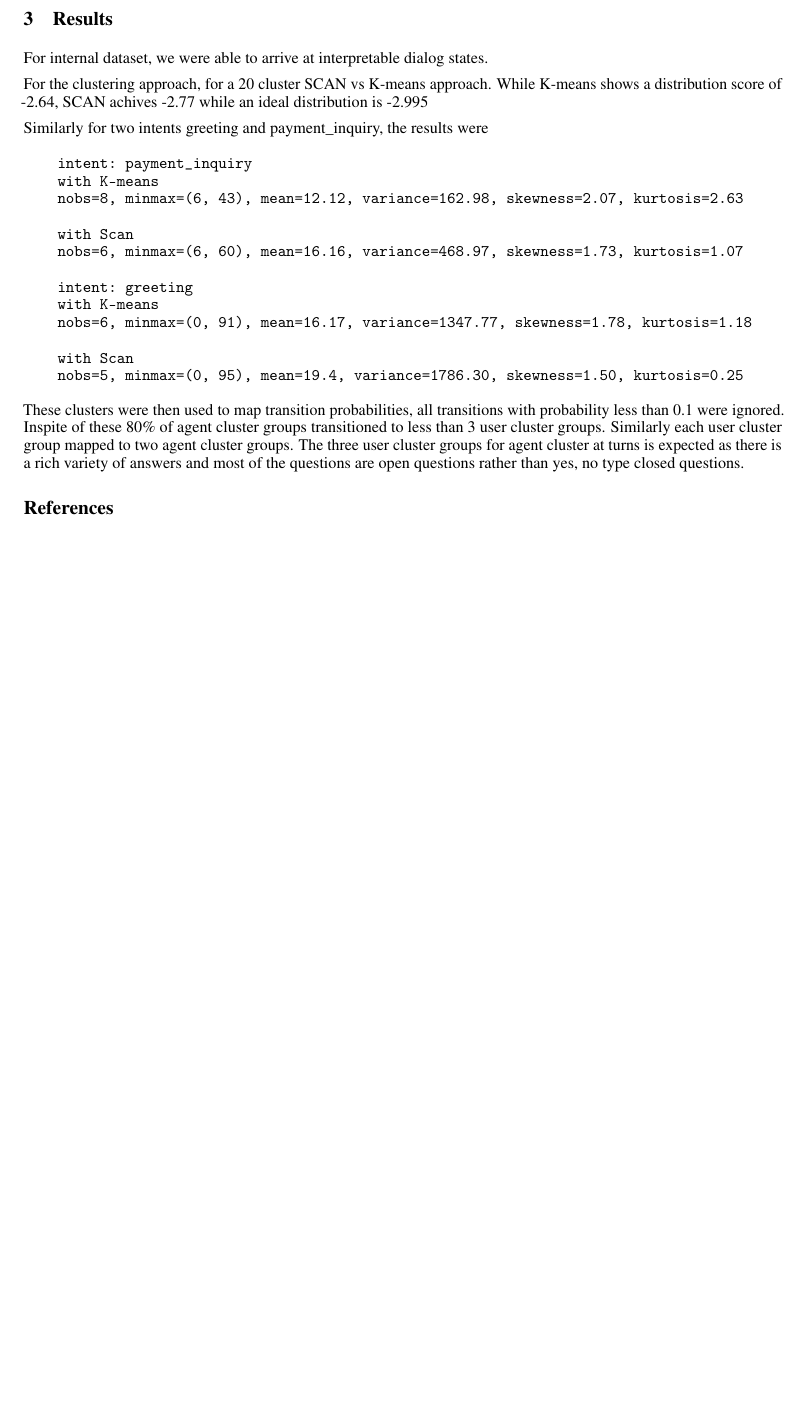
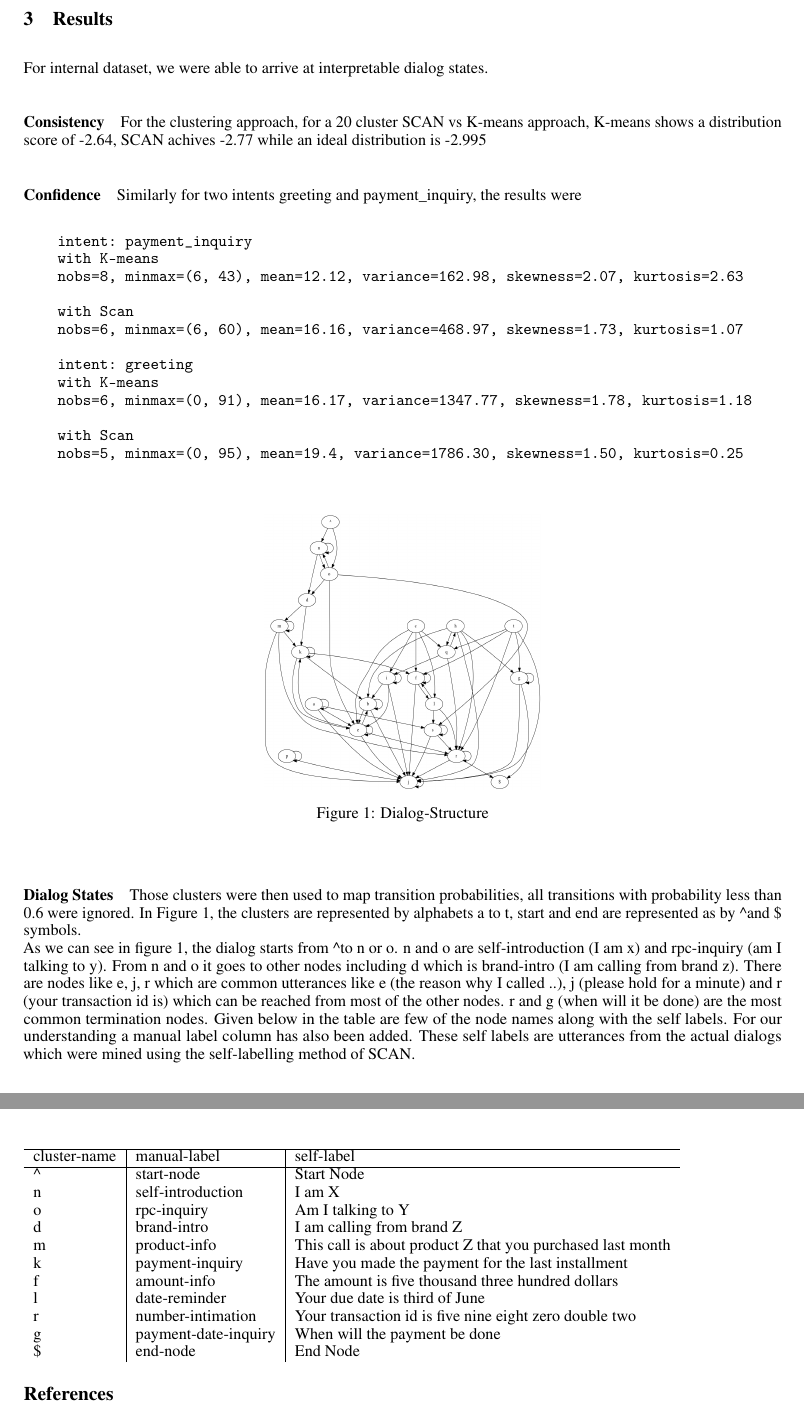
Before and after one commit to sans-sense/notes, a LaTeX paper (text_SCAN/text-SCAN.tex): part of page 3 of 3 before the commit and two parts of pages 3 and 4 of 4 after it, the two joined at a grey line, cut so that both start at the same text, the shorter picture padded with empty space. Compiled offline with pdfLaTeX.

Commit message:
added table and dialog structure

```diff
--- a/text_SCAN/text-SCAN.tex
+++ b/text_SCAN/text-SCAN.tex
@@ -120,8 +120,10 @@ We expect similar utterances to end up in the same cluster. As we already have s
 \section{Results}
 For internal dataset, we were able to arrive at interpretable dialog states.
 
-For the clustering approach, for a 20 cluster SCAN vs K-means approach. While K-means shows a distribution score of -2.64, SCAN achives -2.77 while an ideal distribution is -2.995
+\paragraph{Consistency}
+For the clustering approach, for a 20 cluster SCAN vs K-means approach, K-means shows a distribution score of -2.64, SCAN achives -2.77 while an ideal distribution is -2.995
 
+\paragraph{Confidence}
 Similarly for two intents greeting and payment\_inquiry, the results were
 
 \begin{verbatim}
@@ -140,7 +142,36 @@ Similarly for two intents greeting and payment\_inquiry, the results were
     nobs=5, minmax=(0, 95), mean=19.4, variance=1786.30, skewness=1.50, kurtosis=0.25
 \end{verbatim}
 
-These clusters were then used to map transition probabilities, all transitions with probability less than 0.1 were ignored. Inspite of these 80\% of agent cluster groups transitioned to less than 3 user cluster groups. Similarly each user cluster group mapped to two agent cluster groups. The three user cluster groups for agent cluster at turns is expected as there is a rich variety of answers and most of the questions are open questions rather than yes, no type closed questions.
+\begin{figure}[!htb]
+\centering
+\includegraphics[width=6cm, height=6cm]{dialog_structure.png}
+\caption{Dialog-Structure}
+\end{figure}
+
+\paragraph{Dialog States}
+Those clusters were then used to map transition probabilities, all transitions with probability less than 0.6 were ignored. In Figure 1, the clusters are represented by alphabets a to t, start and end are represented as by \textasciicircum and \$ symbols.
+\newline
+As we can see in figure 1, the dialog starts from \textasciicircum to n or o. n and o are self-introduction (I am x)  and rpc-inquiry (am I talking to y). From n and o it goes to other nodes including d which is brand-intro (I am calling from brand z). There are nodes like e, j, r which are common utterances like e (the reason why I called ..), j (please hold for a minute) and r (your transaction id is) which can be reached from most of the other nodes. r and g (when will it be done) are the most common termination nodes. Given below in the table are few of the node names along with the self labels. For our understanding a manual label column has also been added. These self labels are utterances from the actual dialogs which were mined using the self-labelling method of SCAN.
+
+\begin{tabular}{ l | l | l}
+  \hline
+  cluster-name & manual-label & self-label \\
+  \hline
+  \textasciicircum & start-node & Start Node \\
+  n & self-introduction & I am X  \\
+  o & rpc-inquiry & Am I talking to Y  \\
+  d & brand-intro & I am calling from brand Z \\
+  m & product-info & This call is about product Z that you purchased last month \\
+  k & payment-inquiry & Have you made the payment for the last installment \\
+  f & amount-info & The amount is five thousand three hundred dollars \\
+  l & date-reminder & Your due date is third of June \\
+  r & number-intimation & Your transaction id is five nine eight zero double two   \\
+  g & payment-date-inquiry & When will the payment be done   \\
+  \$ & end-node & End Node
+\end{tabular}
+
+
+
 
 
 \bibliographystyle{unsrtnat}
```
Also changed, not shown: README.md, text_SCAN/dialog_structure.png (added), 1 other file.
